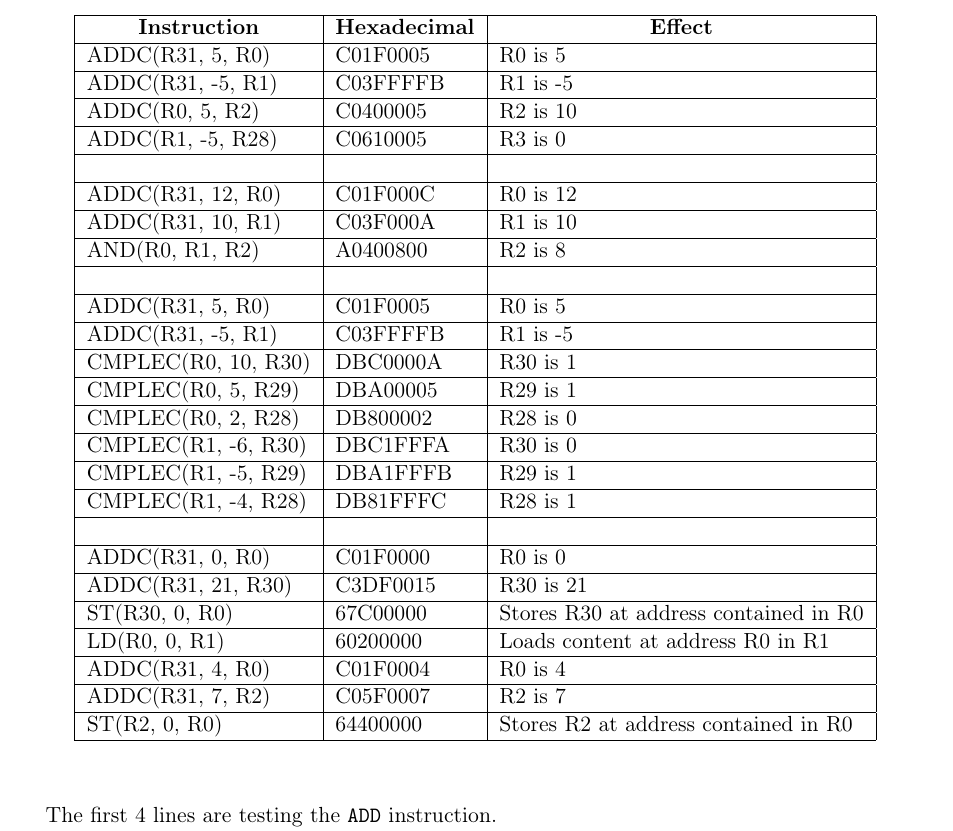
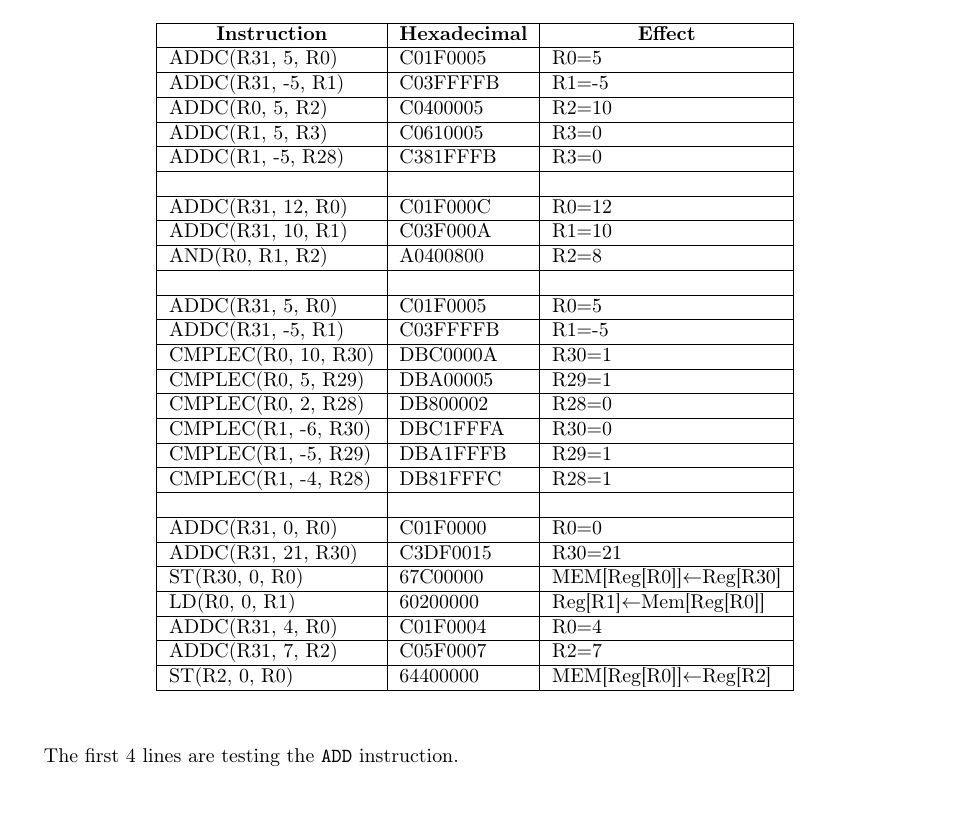
Before and after one commit to OlivierJoris/Beta-machine, a LaTeX document (report.tex): part of page 2 of 2, cut so that both start at the same text, the shorter picture padded with empty space. Compiled offline with pdfLaTeX.

```diff
--- a/report.tex
+++ b/report.tex
@@ -1,4 +1,4 @@
-\documentclass[a4paper, 11pt, oneside]{article}
+\documentclass[a4paper, 10pt, oneside]{article}
 
 \usepackage[utf8]{inputenc}
 \usepackage[T1]{fontenc}
@@ -61,31 +61,32 @@
 \begin{tabular}{|l|l|l|}
 \hline
 \multicolumn{1}{|c|}{\textbf{Instruction}} & \multicolumn{1}{c|}{\textbf{Hexadecimal}} & \multicolumn{1}{c|}{\textbf{Effect}}  \\ \hline
-ADDC(R31, 5, R0)                           & C01F0005                                  & R0 is 5                               \\ \hline
-ADDC(R31, -5, R1)                          & C03FFFFB                                  & R1 is -5                              \\ \hline
-ADDC(R0, 5, R2)                            & C0400005                                  & R2 is 10                              \\ \hline
-ADDC(R1, -5, R28)                          & C0610005                                  & R3 is 0                               \\ \hline
+ADDC(R31, 5, R0)                           & C01F0005                                  & R0$=$5                               \\ \hline
+ADDC(R31, -5, R1)                          & C03FFFFB                                  & R1$=$-5                              \\ \hline
+ADDC(R0, 5, R2)                            & C0400005                                  & R2$=$10                              \\ \hline
+ADDC(R1, 5, R3)                            & C0610005                                  & R3$=$0                              \\ \hline
+ADDC(R1, -5, R28)                          & C381FFFB                                  & R3$=$0                               \\ \hline
                                            &                                           &                                       \\ \hline
-ADDC(R31, 12, R0)                          & C01F000C                                  & R0 is 12                              \\ \hline
-ADDC(R31, 10, R1)                          & C03F000A                                  & R1 is 10                              \\ \hline
-AND(R0, R1, R2)                            & A0400800                                  & R2 is 8                               \\ \hline
+ADDC(R31, 12, R0)                          & C01F000C                                  & R0$=$12                              \\ \hline
+ADDC(R31, 10, R1)                          & C03F000A                                  & R1$=$10                              \\ \hline
+AND(R0, R1, R2)                            & A0400800                                  & R2$=$8                               \\ \hline
                                            &                                           &                                       \\ \hline
-ADDC(R31, 5, R0)                           & C01F0005                                  & R0 is 5                               \\ \hline
-ADDC(R31, -5, R1)                          & C03FFFFB                                  & R1 is -5                              \\ \hline
-CMPLEC(R0, 10, R30)                        & DBC0000A                                  & R30 is 1                              \\ \hline
-CMPLEC(R0, 5, R29)                         & DBA00005                                  & R29 is 1                              \\ \hline
-CMPLEC(R0, 2, R28)                         & DB800002                                  & R28 is 0                              \\ \hline
-CMPLEC(R1, -6, R30)                        & DBC1FFFA                                  & R30 is 0                              \\ \hline
-CMPLEC(R1, -5, R29)                        & DBA1FFFB                                  & R29 is 1                              \\ \hline
-CMPLEC(R1, -4, R28)                        & DB81FFFC                                  & R28 is 1                              \\ \hline
+ADDC(R31, 5, R0)                           & C01F0005                                  & R0$=$5                             \\ \hline
+ADDC(R31, -5, R1)                          & C03FFFFB                                  & R1$=$-5                              \\ \hline
+CMPLEC(R0, 10, R30)                        & DBC0000A                                  & R30$=$1                              \\ \hline
+CMPLEC(R0, 5, R29)                         & DBA00005                                  & R29$=$1                              \\ \hline
+CMPLEC(R0, 2, R28)                         & DB800002                                  & R28$=$0                              \\ \hline
+CMPLEC(R1, -6, R30)                        & DBC1FFFA                                  & R30$=$0                              \\ \hline
+CMPLEC(R1, -5, R29)                        & DBA1FFFB                                  & R29$=$1                              \\ \hline
+CMPLEC(R1, -4, R28)                        & DB81FFFC                                  & R28$=$1                              \\ \hline
                                            &                                           &                                       \\ \hline
-ADDC(R31, 0, R0)                           & C01F0000                                  & R0 is 0                               \\ \hline
-ADDC(R31, 21, R30)                         & C3DF0015                                  & R30 is 21                             \\ \hline
-ST(R30, 0, R0)                             & 67C00000                                  & Stores R30 at address contained in R0 \\ \hline
-LD(R0, 0, R1)                              & 60200000                                  & Loads content at address R0 in R1     \\ \hline
-ADDC(R31, 4, R0)                           & C01F0004                                  & R0 is 4                               \\ \hline
-ADDC(R31, 7, R2)                           & C05F0007                                  & R2 is 7                               \\ \hline
-ST(R2, 0, R0)                              & 64400000                                  & Stores R2 at address contained in R0  \\ \hline
+ADDC(R31, 0, R0)                           & C01F0000                                  & R0$=$0                               \\ \hline
+ADDC(R31, 21, R30)                         & C3DF0015                                  & R30$=$21                             \\ \hline
+ST(R30, 0, R0)                             & 67C00000                                  & MEM[Reg[R0]]$\leftarrow$Reg[R30]\\ \hline
+LD(R0, 0, R1)                              & 60200000                                  & Reg[R1]$\leftarrow$Mem[Reg[R0]]\\ \hline
+ADDC(R31, 4, R0)                           & C01F0004                                  & R0$=$4                               \\ \hline
+ADDC(R31, 7, R2)                           & C05F0007                                  & R2$=$7                               \\ \hline
+ST(R2, 0, R0)                              & 64400000                                  & MEM[Reg[R0]]$\leftarrow$Reg[R2]\\ \hline
 \end{tabular}
 \end{table}
 \paragraph{}The first 4 lines are testing the \texttt{ADD} instruction.\\
```
Also changed, not shown: report.pdf, 2 other files.
